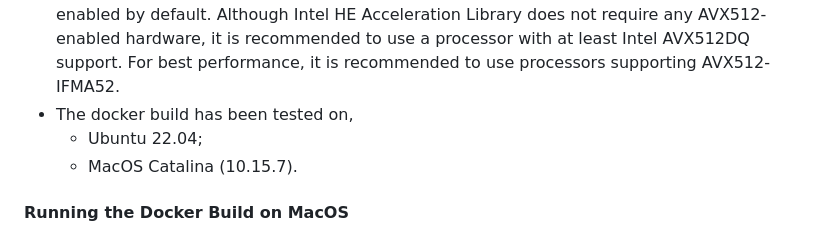
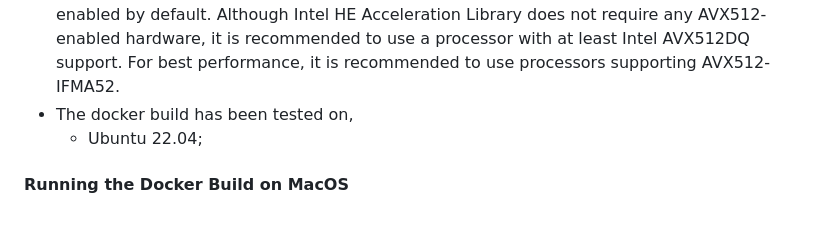
Before and after one commit to intel/he-toolkit, a Markdown page: docker/README.md, the part around one of its changes. Rendered like a GitHub page.

```diff
--- a/docker/README.md
+++ b/docker/README.md
@@ -73,7 +73,6 @@ container.
   recommended to use processors supporting AVX512-IFMA52.
 - The docker build has been tested on,
   - Ubuntu 22.04;
-  - MacOS Catalina (10.15.7).
 
 #### Running the Docker Build on MacOS
 In order to successfully run the docker build on MacOS you may be required to
```
Also changed, not shown: other parts of docker/README.md (+1 -1 lines).
